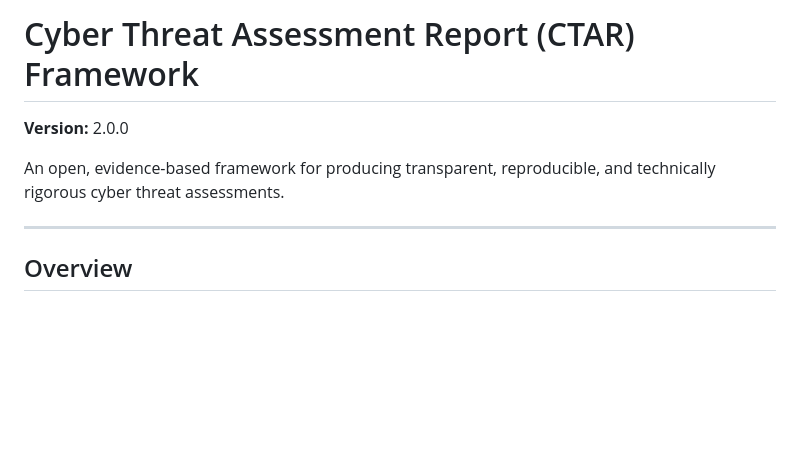
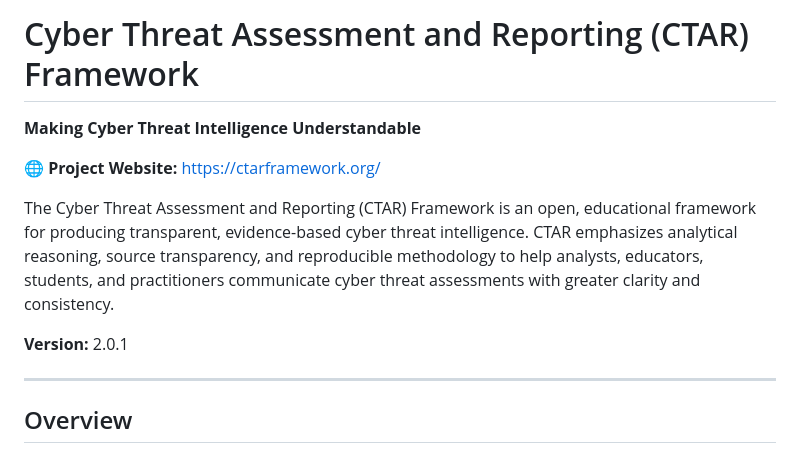
Before and after one commit to jeremyblevins/ctar, a Markdown page: README.md, the part around the change. Rendered like a GitHub page; blank space fills up the shorter version.

Commit message:
Update README.md
Added URL for website and minor edits.

```diff
--- a/README.md
+++ b/README.md
@@ -1,8 +1,12 @@
-# Cyber Threat Assessment Report (CTAR) Framework
+# Cyber Threat Assessment and Reporting (CTAR) Framework
 
-**Version:** 2.0.0
+**Making Cyber Threat Intelligence Understandable**
 
-An open, evidence-based framework for producing transparent, reproducible, and technically rigorous cyber threat assessments.
+🌐 **Project Website:** https://ctarframework.org/
+
+The Cyber Threat Assessment and Reporting (CTAR) Framework is an open, educational framework for producing transparent, evidence-based cyber threat intelligence. CTAR emphasizes analytical reasoning, source transparency, and reproducible methodology to help analysts, educators, students, and practitioners communicate cyber threat assessments with greater clarity and consistency.
+
+**Version:** 2.0.1
 
 ---
 
```
